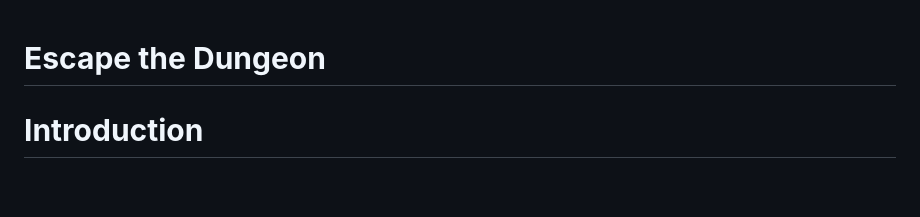
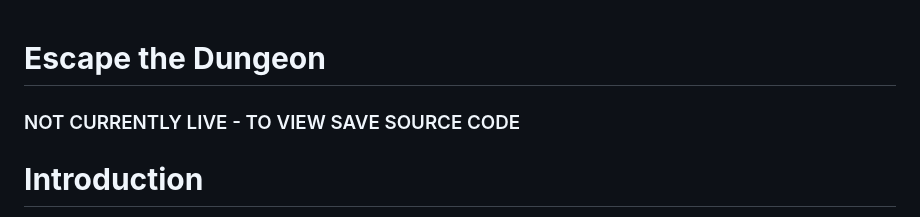
Before and after one commit to annacakes281/escape-the-dungeon, a Markdown page: README.md, the part around the change. Rendered like a GitHub page; blank space fills up the shorter version.

Commit message:
Update README.md
not currently live as hosting app needs to be updated

```diff
--- a/README.md
+++ b/README.md
@@ -1,4 +1,6 @@
 # **Escape the Dungeon**
+
+### NOT CURRENTLY LIVE - TO VIEW SAVE SOURCE CODE
 
 # **Introduction**
 Escape the Dungeon is a text-based adventure game where the player has to try and escape the dungeon.
```
